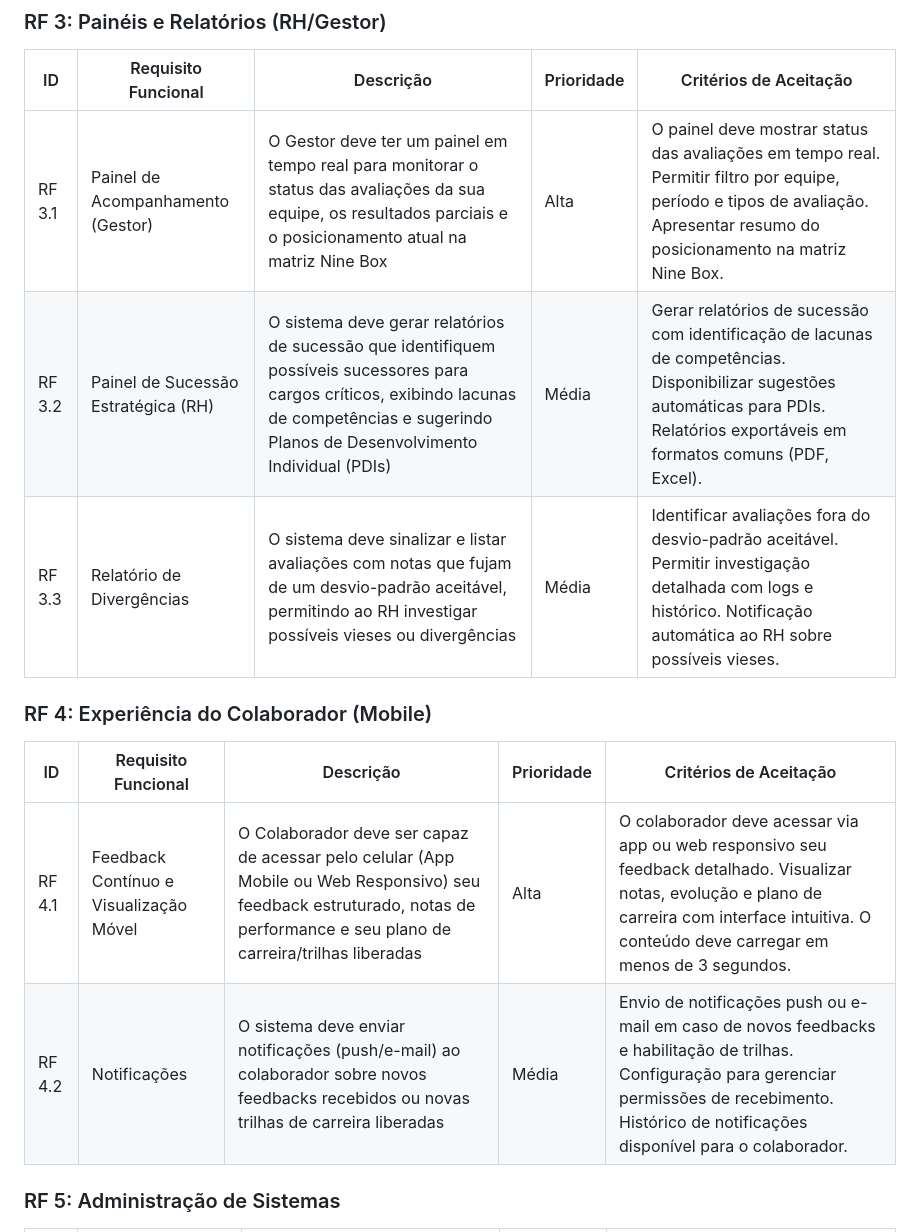
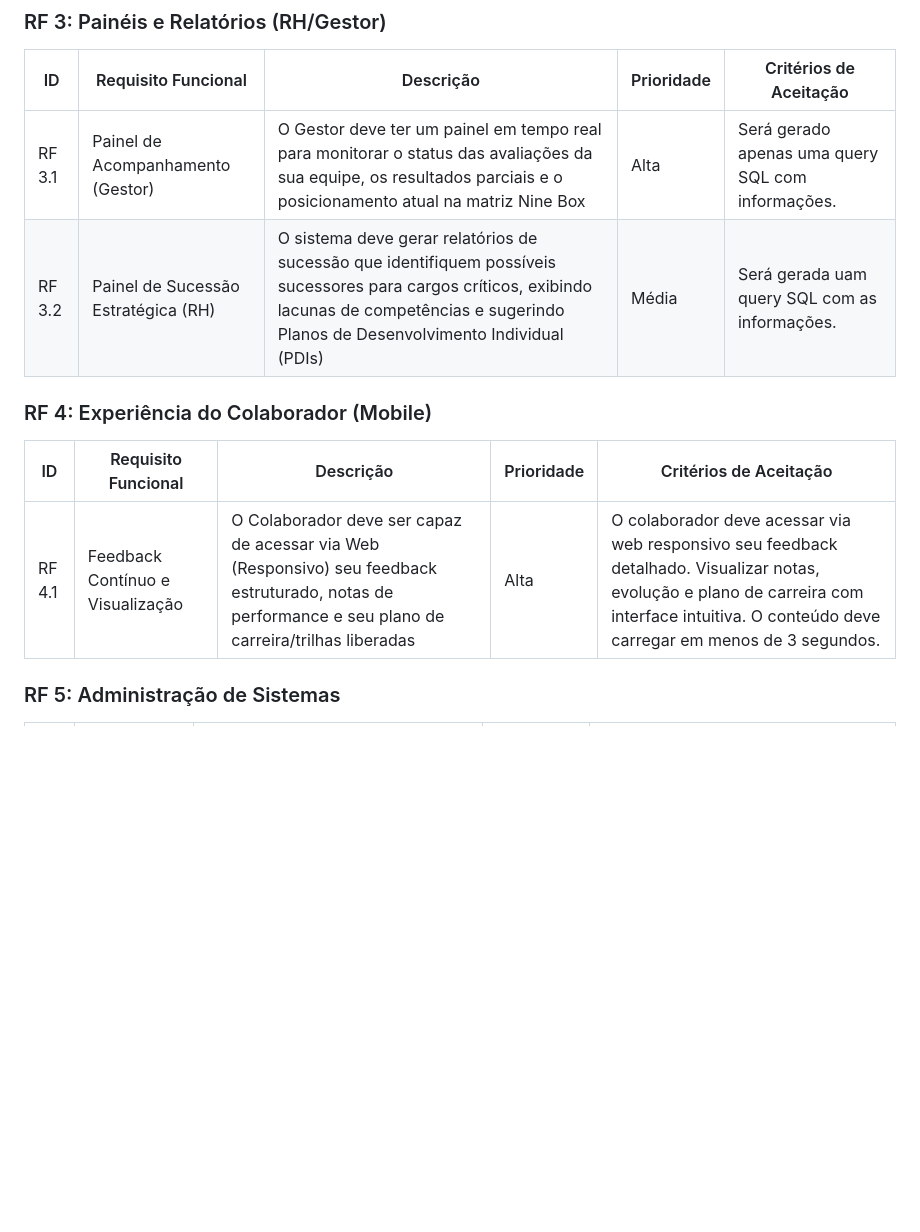
Before and after one commit to at-adorno/cda, a Markdown page: docs/requisitos.md, the part around one of its changes. Drawn GitHub-style; blank space fills up the shorter version.

```diff
--- a/docs/requisitos.md
+++ b/docs/requisitos.md
@@ -87,16 +86,14 @@ Os requisitos funcionais definem as funcionalidades específicas que o sistema d
 
 | ID | Requisito Funcional | Descrição | Prioridade | Critérios de Aceitação |
 |---|---|---|---|---|
-| RF 3.1 | Painel de Acompanhamento (Gestor) | O Gestor deve ter um painel em tempo real para monitorar o status das avaliações da sua equipe, os resultados parciais e o posicionamento atual na matriz Nine Box | Alta | O painel deve mostrar status das avaliações em tempo real. Permitir filtro por equipe, período e tipos de avaliação. Apresentar resumo do posicionamento na matriz Nine Box. |
-| RF 3.2 | Painel de Sucessão Estratégica (RH) | O sistema deve gerar relatórios de sucessão que identifiquem possíveis sucessores para cargos críticos, exibindo lacunas de competências e sugerindo Planos de Desenvolvimento Individual (PDIs) | Média | Gerar relatórios de sucessão com identificação de lacunas de competências. Disponibilizar sugestões automáticas para PDIs. Relatórios exportáveis em formatos comuns (PDF, Excel). |
-| RF 3.3 | Relatório de Divergências | O sistema deve sinalizar e listar avaliações com notas que fujam de um desvio-padrão aceitável, permitindo ao RH investigar possíveis vieses ou divergências | Média | Identificar avaliações fora do desvio-padrão aceitável. Permitir investigação detalhada com logs e histórico. Notificação automática ao RH sobre possíveis vieses. |
+| RF 3.1 | Painel de Acompanhamento (Gestor) | O Gestor deve ter um painel em tempo real para monitorar o status das avaliações da sua equipe, os resultados parciais e o posicionamento atual na matriz Nine Box | Alta | Será gerado apenas uma query SQL com informações. |
+| RF 3.2 | Painel de Sucessão Estratégica (RH) | O sistema deve gerar relatórios de sucessão que identifiquem possíveis sucessores para cargos críticos, exibindo lacunas de competências e sugerindo Planos de Desenvolvimento Individual (PDIs) | Média | Será gerada uam query SQL com as informações. |
 
 ### RF 4: Experiência do Colaborador (Mobile)
 
 | ID | Requisito Funcional | Descrição | Prioridade | Critérios de Aceitação |
 |---|---|---|---|---|
-| RF 4.1 | Feedback Contínuo e Visualização Móvel | O Colaborador deve ser capaz de acessar pelo celular (App Mobile ou Web Responsivo) seu feedback estruturado, notas de performance e seu plano de carreira/trilhas liberadas | Alta | O colaborador deve acessar via app ou web responsivo seu feedback detalhado. Visualizar notas, evolução e plano de carreira com interface intuitiva. O conteúdo deve carregar em menos de 3 segundos. |
-| RF 4.2 | Notificações | O sistema deve enviar notificações (push/e-mail) ao colaborador sobre novos feedbacks recebidos ou novas trilhas de carreira liberadas | Média | Envio de notificações push ou e-mail em caso de novos feedbacks e habilitação de trilhas. Configuração para gerenciar permissões de recebimento. Histórico de notificações disponível para o colaborador. |
+| RF 4.1 | Feedback Contínuo e Visualização | O Colaborador deve ser capaz de acessar via Web (Responsivo) seu feedback estruturado, notas de performance e seu plano de carreira/trilhas liberadas | Alta | O colaborador deve acessar via web responsivo seu feedback detalhado. Visualizar notas, evolução e plano de carreira com interface intuitiva. O conteúdo deve carregar em menos de 3 segundos. |
 
 ### RF 5: Administração de Sistemas
 
```
Also changed, not shown: other parts of docs/requisitos.md (+2 -8 lines).
